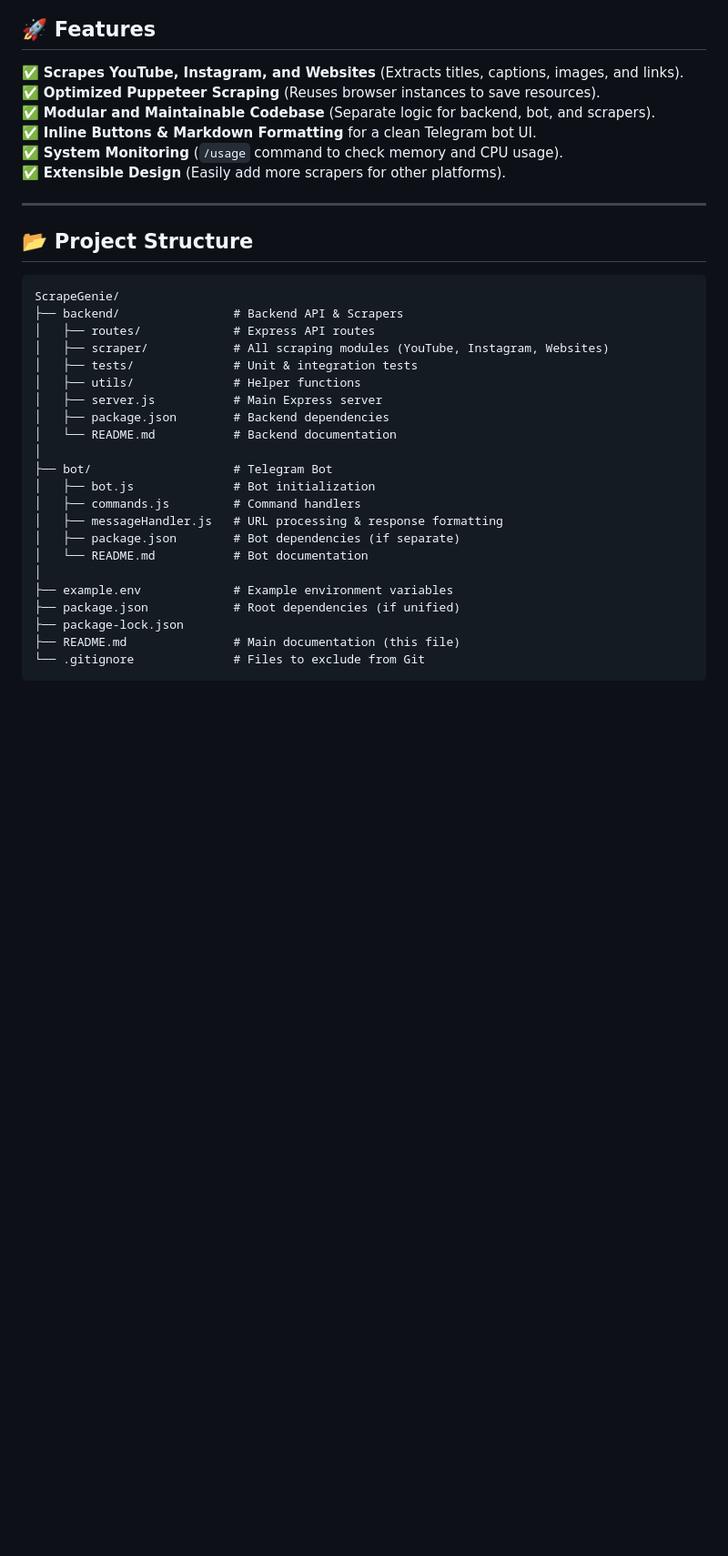
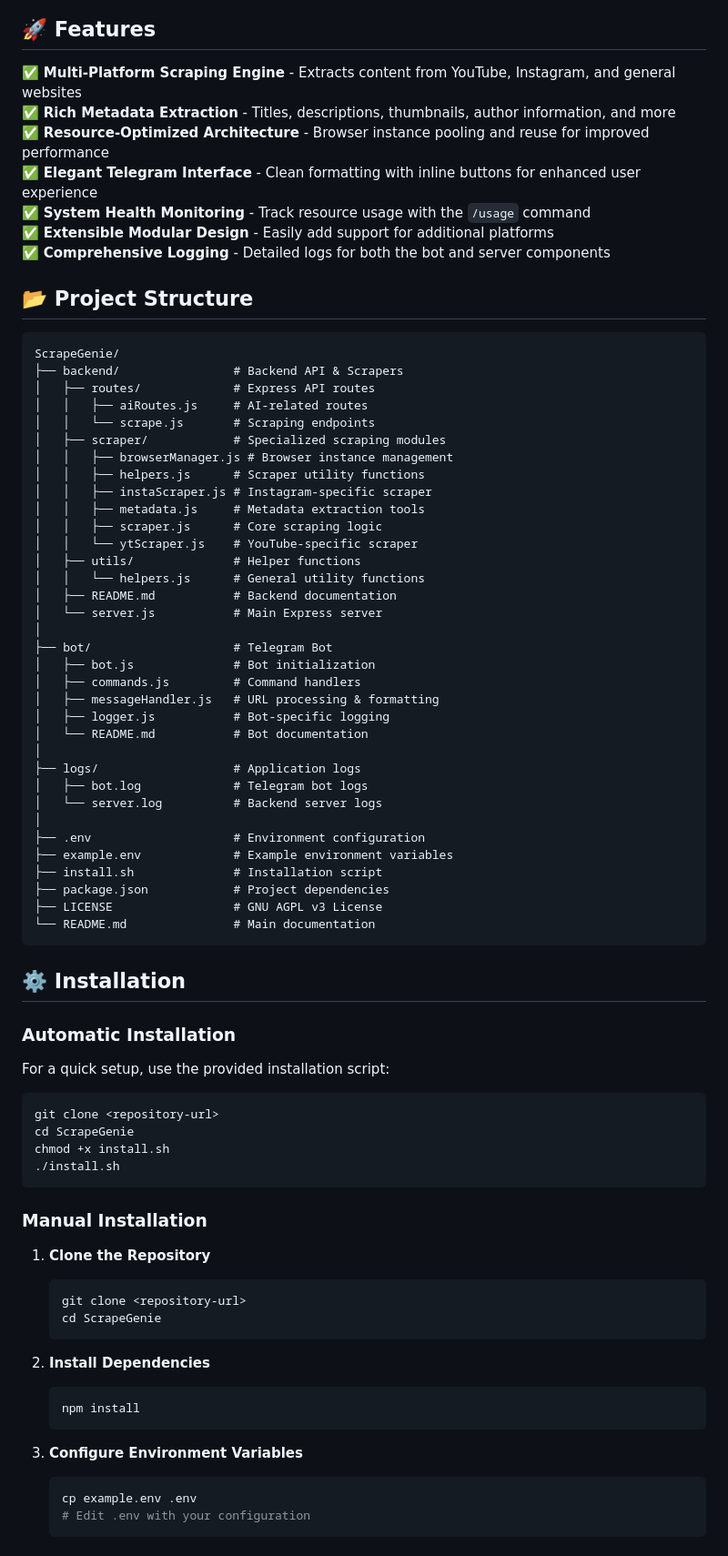
Before and after one commit to zenzer0s/ScrapeGenie, a Markdown page: README.md, the part around the change printed below. Shown: that part at 91% size. Rendered like a GitHub page; blank space fills up the shorter version.

````diff
--- a/README.md
+++ b/README.md
@@ -6,36 +6,82 @@ ScrapeGenie is a powerful **URL scraper and Telegram bot** that extracts metadat
 
 ## **🚀 Features**
-✅ **Scrapes YouTube, Instagram, and Websites** (Extracts titles, captions, images, and links).
-✅ **Optimized Puppeteer Scraping** (Reuses browser instances to save resources).
-✅ **Modular and Maintainable Codebase** (Separate logic for backend, bot, and scrapers).
-✅ **Inline Buttons & Markdown Formatting** for a clean Telegram bot UI.
-✅ **System Monitoring** (`/usage` command to check memory and CPU usage).
-✅ **Extensible Design** (Easily add more scrapers for other platforms).
 
----
+✅ **Multi-Platform Scraping Engine** - Extracts content from YouTube, Instagram, and general websites
+✅ **Rich Metadata Extraction** - Titles, descriptions, thumbnails, author information, and more
+✅ **Resource-Optimized Architecture** - Browser instance pooling and reuse for improved performance
+✅ **Elegant Telegram Interface** - Clean formatting with inline buttons for enhanced user experience
+✅ **System Health Monitoring** - Track resource usage with the `/usage` command
+✅ **Extensible Modular Design** - Easily add support for additional platforms
+✅ **Comprehensive Logging** - Detailed logs for both the bot and server components
 
 ## **📂 Project Structure**
+
 ```
 ScrapeGenie/
 ├── backend/                # Backend API & Scrapers
 │   ├── routes/             # Express API routes
-│   ├── scraper/            # All scraping modules (YouTube, Instagram, Websites)
-│   ├── tests/              # Unit & integration tests
+│   │   ├── aiRoutes.js     # AI-related routes
+│   │   └── scrape.js       # Scraping endpoints
+│   ├── scraper/            # Specialized scraping modules
+│   │   ├── browserManager.js # Browser instance management
+│   │   ├── helpers.js      # Scraper utility functions
+│   │   ├── instaScraper.js # Instagram-specific scraper
+│   │   ├── metadata.js     # Metadata extraction tools
+│   │   ├── scraper.js      # Core scraping logic
+│   │   └── ytScraper.js    # YouTube-specific scraper
 │   ├── utils/              # Helper functions
-│   ├── server.js           # Main Express server
-│   ├── package.json        # Backend dependencies
-│   └── README.md           # Backend documentation
+│   │   └── helpers.js      # General utility functions
+│   ├── README.md           # Backend documentation
+│   └── server.js           # Main Express server
 │
 ├── bot/                    # Telegram Bot
 │   ├── bot.js              # Bot initialization
 │   ├── commands.js         # Command handlers
-│   ├── messageHandler.js   # URL processing & response formatting
-│   ├── package.json        # Bot dependencies (if separate)
+│   ├── messageHandler.js   # URL processing & formatting
+│   ├── logger.js           # Bot-specific logging
 │   └── README.md           # Bot documentation
 │
+├── logs/                   # Application logs
+│   ├── bot.log             # Telegram bot logs
+│   └── server.log          # Backend server logs
+│
+├── .env                    # Environment configuration
 ├── example.env             # Example environment variables
-├── package.json            # Root dependencies (if unified)
-├── package-lock.json
-├── README.md               # Main documentation (this file)
-└── .gitignore              # Files to exclude from Git
+├── install.sh              # Installation script
+├── package.json            # Project dependencies
+├── LICENSE                 # GNU AGPL v3 License
+└── README.md               # Main documentation
 ```
+
+## **⚙️ Installation**
+
+### **Automatic Installation**
+
+For a quick setup, use the provided installation script:
+
+```sh
+git clone <repository-url>
+cd ScrapeGenie
+chmod +x install.sh
+./install.sh
+```
+
+### **Manual Installation**
+
+1. **Clone the Repository**
+   ```sh
+   git clone <repository-url>
+   cd ScrapeGenie
+   ```
+
+2. **Install Dependencies**
+   ```sh
+   npm install
+   ```
+
+3. **Configure Environment Variables**
+   ```sh
+   cp example.env .env
+   # Edit .env with your configuration
+   ```
+
````
Also changed, not shown: other parts of README.md (+122 -118 lines).
